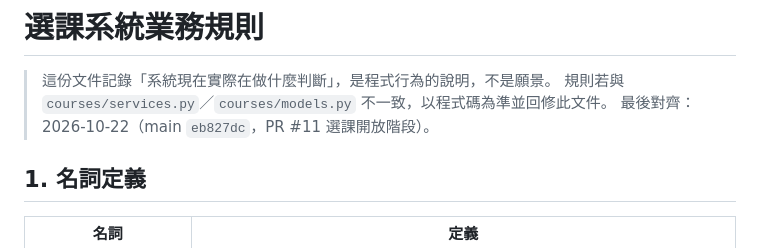
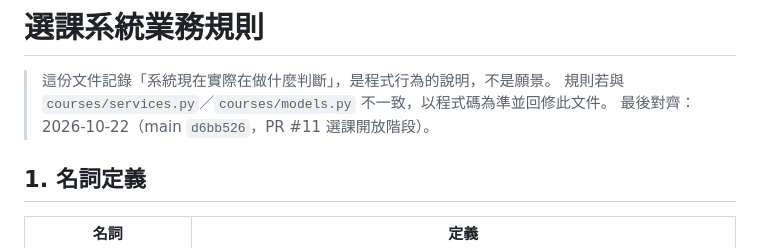
Before and after one commit to lucashsu95/course_select, a Markdown page: docs/business-rules.md, the part around the change. GitHub-like rendering.

Commit message:
docs: business-rules 標頭對齊 PR #11 合併 commit

```diff
--- a/docs/business-rules.md
+++ b/docs/business-rules.md
@@ -2,7 +2,7 @@
 
 > 這份文件記錄「系統現在實際在做什麼判斷」，是程式行為的說明，不是願景。
 > 規則若與 `courses/services.py`／`courses/models.py` 不一致，以程式碼為準並回修此文件。
-> 最後對齊：2026-10-22（main `eb827dc`，PR #11 選課開放階段）。
+> 最後對齊：2026-10-22（main `d6bb526`，PR #11 選課開放階段）。
 
 ## 1. 名詞定義
 
```
